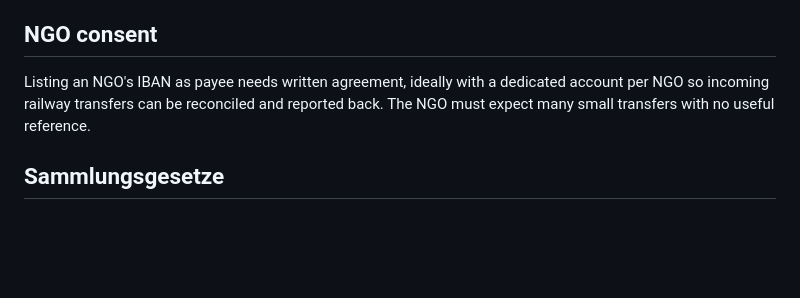
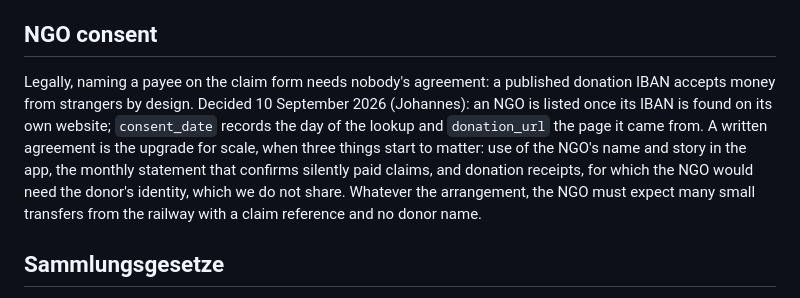
Before and after one commit to johannesfritsch/verspaetomat, a Markdown page: docs/05-legal.md, the part around the change. Rendered like a GitHub page; blank space fills up the shorter version.

Commit message:
docs/05: NGO listing needs a published IBAN, not written consent; agreement is the upgrade for scale
Co-Authored-By: Claude Fable 5.1 <noreply@anthropic.com>
Claude-Session: https://claude.ai/code/session_01BrRDG5YBzoK9vcnUTsWDKk

```diff
--- a/docs/05-legal.md
+++ b/docs/05-legal.md
@@ -41,7 +41,7 @@ Only an organisation in the Zuwendungsempfängerregister can issue a Zuwendungsb
 
 ## NGO consent
 
-Listing an NGO's IBAN as payee needs written agreement, ideally with a dedicated account per NGO so incoming railway transfers can be reconciled and reported back. The NGO must expect many small transfers with no useful reference.
+Legally, naming a payee on the claim form needs nobody's agreement: a published donation IBAN accepts money from strangers by design. Decided 10 September 2026 (Johannes): an NGO is listed once its IBAN is found on its own website; `consent_date` records the day of the lookup and `donation_url` the page it came from. A written agreement is the upgrade for scale, when three things start to matter: use of the NGO's name and story in the app, the monthly statement that confirms silently paid claims, and donation receipts, for which the NGO would need the donor's identity, which we do not share. Whatever the arrangement, the NGO must expect many small transfers from the railway with a claim reference and no donor name.
 
 ## Sammlungsgesetze
 
```
